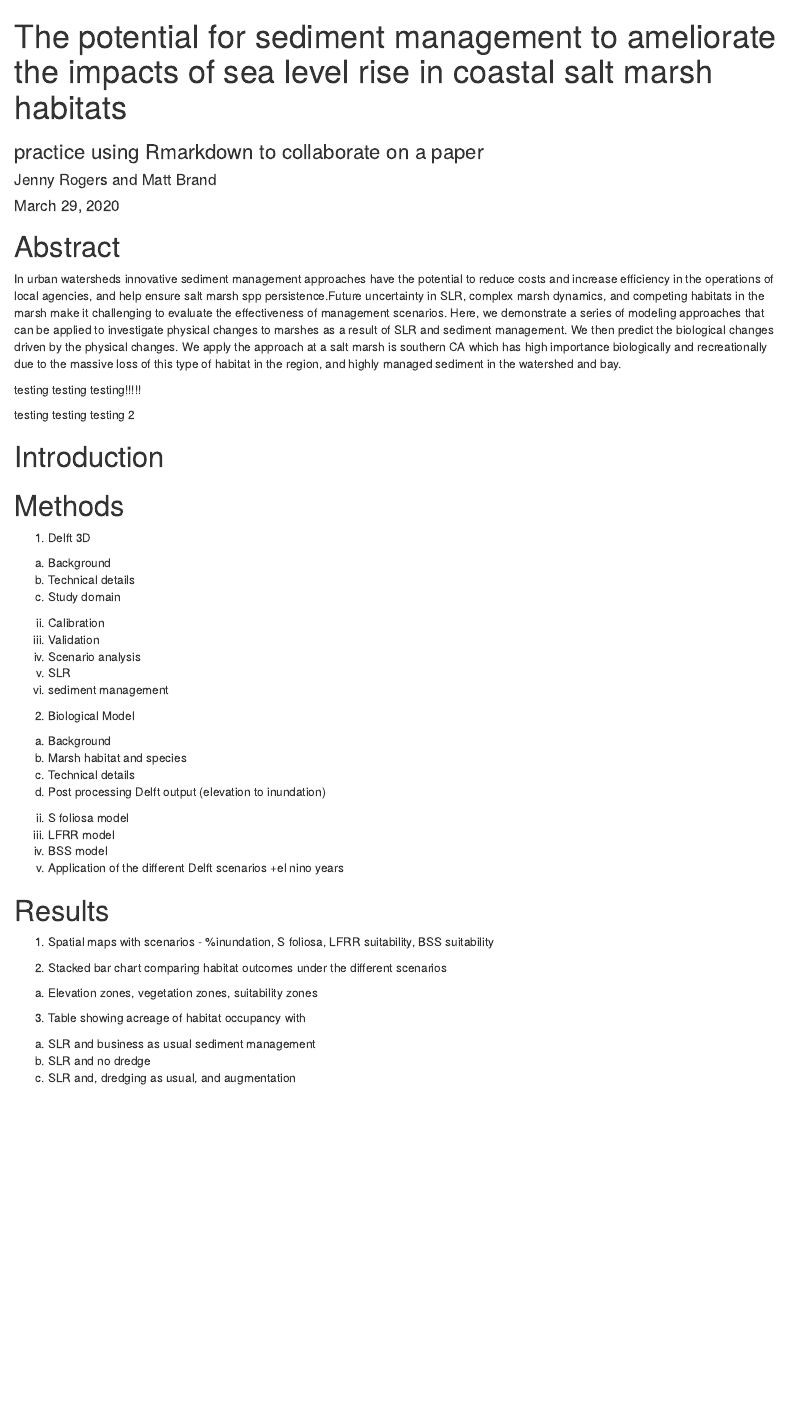
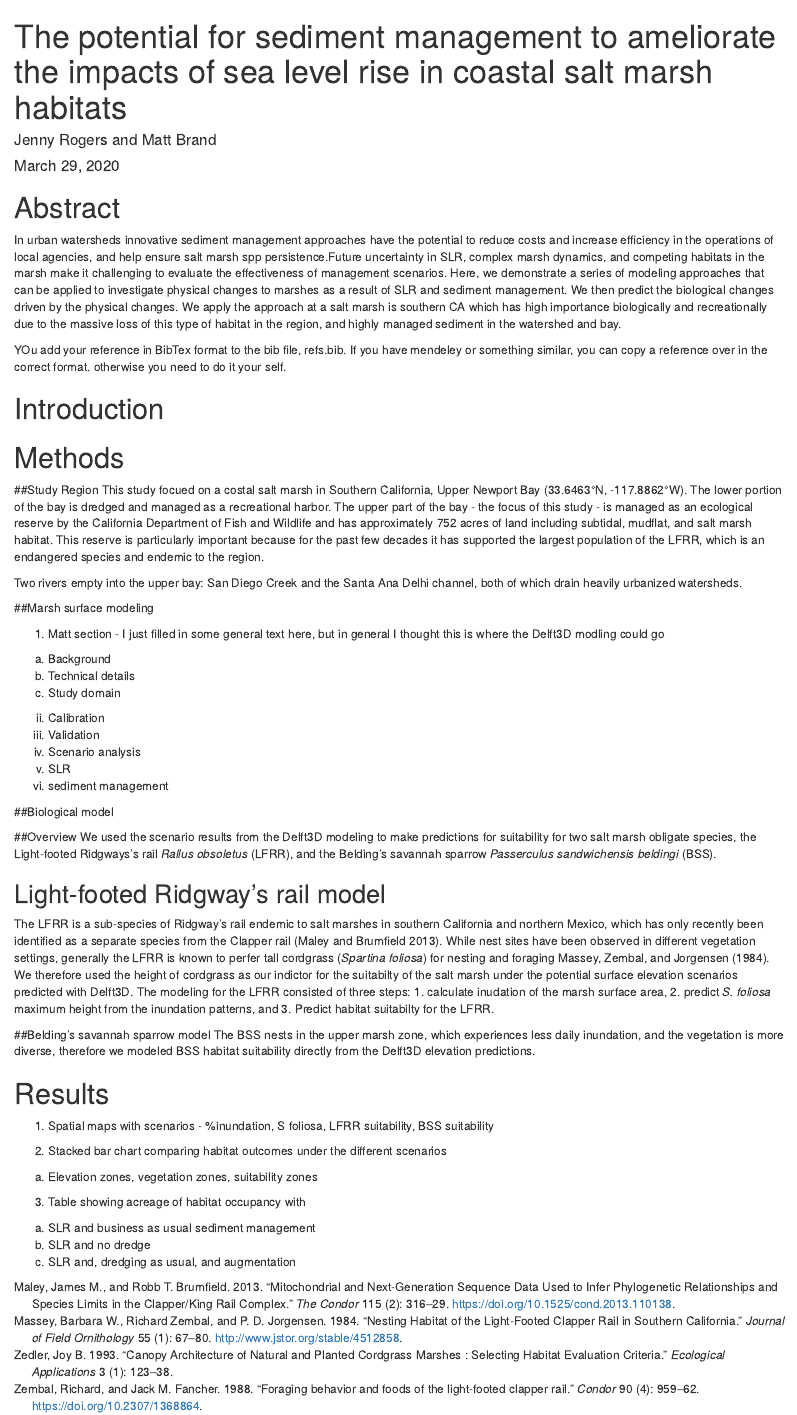
Before and after one commit to JennyTay/sediment_mgmt_UNB, an R Markdown document (UCI_ms.Rmd): the page in a window 1100 px wide, from its top. Rendered offline with R 4.5, knitr and Pandoc, with nearby package versions; a font, style sheet, LaTeX package, included part or bibliography that could not be used is replaced or left out.

Commit message:
3/30/2020 , 3:30pm. Added in text

```diff
--- a/UCI_ms.Rmd
+++ b/UCI_ms.Rmd
@@ -1,10 +1,9 @@
 ---
 title: "The potential for sediment management to ameliorate the impacts of sea level rise in coastal salt marsh habitats"
-subtitle: "practice using Rmarkdown to collaborate on a paper"
 author: "Jenny Rogers and Matt Brand"
 date: "March 29, 2020"
 output: html_document
-bibliography: ref.bib
+bibliography: refs.bib
 ---
 
 
@@ -14,11 +13,10 @@ Abstract
 
 In urban watersheds innovative sediment management approaches have the potential to reduce costs and increase efficiency in the operations of local agencies, and help ensure salt marsh spp persistence.Future uncertainty in SLR, complex marsh dynamics, and competing habitats in the marsh make it challenging to evaluate the effectiveness of management scenarios. Here, we demonstrate a series of modeling approaches that can be applied to investigate physical changes to marshes as a result of SLR and sediment management.  We then predict the biological changes driven by the physical changes. We apply the approach at a salt marsh is southern CA which has high importance biologically and recreationally due to the massive loss of this type of habitat in the region, and highly managed sediment in the watershed and bay.
 
+YOu add your reference in BibTex format to the bib file, refs.bib. If you have mendeley or something similar, you can copy a reference over in the correct format. otherwise you need to do it your self.
 
 
-testing testing testing!!!!!
 
-testing testing testing 2
 
 Introduction
 ===============================================================
@@ -29,9 +27,21 @@ Introduction
 
 
 Methods
-====================
+===============================================================
 
-1.	Delft 3D
+##Study Region
+This study focued on a costal salt marsh in Southern California, Upper Newport Bay (33.6463°N, -117.8862°W).  The lower portion of the bay is dredged and managed as a recreational harbor. The upper part of the bay - the focus of this study - is managed as an ecological reserve by the California Department of Fish and Wildlife and has approximately 752 acres of land including subtidal, mudflat, and salt marsh habitat.  This reserve is particularly important because for the past few decades it has supported the largest population of the LFRR, which is an endangered species and endemic to the region.
+
+Two rivers empty into the upper bay: San Diego Creek and the Santa Ana Delhi channel, both of which drain heavily urbanized watersheds.
+
+<!--- Matt, would this be a good section to add in some information on the dredging and maintanence of the watersheds and the dredging of the bay... or do you think that woudl be better in the Delft3D seciton? --->
+
+
+
+
+##Marsh surface modeling
+
+1.	Matt section - I just filled in some general text here, but in general I thought this is where the Delft3D modling could go
 a.	Background
 b.	Technical details
 i.	Study domain
@@ -41,19 +51,23 @@ c.	Scenario analysis
 i.	SLR
 ii.	sediment management
 
-2.	Biological Model
-a.	Background
-i.	Marsh habitat and species
-b.	Technical details
-i.	Post processing Delft output (elevation to inundation)
-ii.	S foliosa model
-iii.	LFRR model
-iv.	BSS model
-c.	Application of the different Delft scenarios +el nino years
+##Biological model
+
+##Overview
+We used the scenario results from the Delft3D modeling to make predictions for suitability for two salt marsh obligate species, the Light-footed Ridgways's rail *Rallus obsoletus* (LFRR), and the Belding's savannah sparrow *Passerculus sandwichensis beldingi* (BSS).
+
+## Light-footed Ridgway's rail model
+The LFRR is a sub-species of Ridgway's rail endemic to salt marshes in southern California and northern Mexico, which has only recently been identified as a separate species from the Clapper rail [@Maley2013]. While nest sites have been observed in different vegetation settings, generally the LFRR is known to perfer tall cordgrass (*Spartina foliosa*) for nesting and foraging [@Zedler1993, @Zembal1988, @Massey1984]. We therefore used the height of cordgrass as our indictor for the suitabilty of the salt marsh under the potential surface elevation scenarios predicted with Delft3D.  The modeling for the LFRR consisted of three steps: 1. calculate inudation of the marsh surface area, 2. predict *S. foliosa* maximum height from the inundation patterns, and 3. Predict habitat suitabilty for the LFRR.
+
+
+
+##Belding's savannah sparrow model
+The BSS nests in the upper marsh zone, which experiences less daily inundation, and the vegetation is more diverse, therefore we modeled BSS habitat suitability directly from the Delft3D elevation predictions.
+
 
 
 Results
-==========================================
+===========================================================
 
 1.	Spatial maps with scenarios - %inundation, S foliosa, LFRR suitability, BSS suitability
 
--- /dev/null
+++ b/refs.bib
@@ -0,0 +1,49 @@
+
+@article{Maley2013,
+author = {Maley, James M. and Brumfield, Robb T.},
+doi = {10.1525/cond.2013.110138},
+isbn = {0010-5422},
+issn = {00105422},
+journal = {The Condor},
+number = {2},
+pages = {316--329},
+title = {{Mitochondrial and Next-Generation Sequence Data Used to Infer Phylogenetic Relationships and Species Limits in the Clapper/King Rail Complex}},
+url = {http://www.bioone.org/doi/abs/10.1525/cond.2013.110138},
+volume = {115},
+year = {2013}
+}
+
+@article{Zedler1993,
+author = {Zedler, Joy B},
+journal = {Ecological Applications},
+number = {1},
+pages = {123--138},
+title = {{Canopy Architecture of Natural and Planted Cordgrass Marshes : Selecting Habitat Evaluation Criteria}},
+volume = {3},
+year = {1993}
+}
+
+@article{Zembal1988,
+author = {Zembal, Richard and Fancher, Jack M.},
+doi = {10.2307/1368864},
+isbn = {0010-5422},
+issn = {00105422},
+journal = {Condor},
+number = {4},
+pages = {959--962},
+title = {{Foraging behavior and foods of the light-footed clapper rail}},
+volume = {90},
+year = {1988}
+}
+
+@article{Massey1984,
+author = {Massey, Barbara W. and Zembal, Richard and Jorgensen, P. D.},
+issn = {02738570},
+journal = {Journal of Field Ornithology},
+number = {1},
+pages = {67--80},
+title = {{Nesting Habitat of the Light-Footed Clapper Rail in Southern California}},
+url = {http://www.jstor.org/stable/4512858},
+volume = {55},
+year = {1984}
+}
```
Also changed, not shown: UCI_ms.html.
